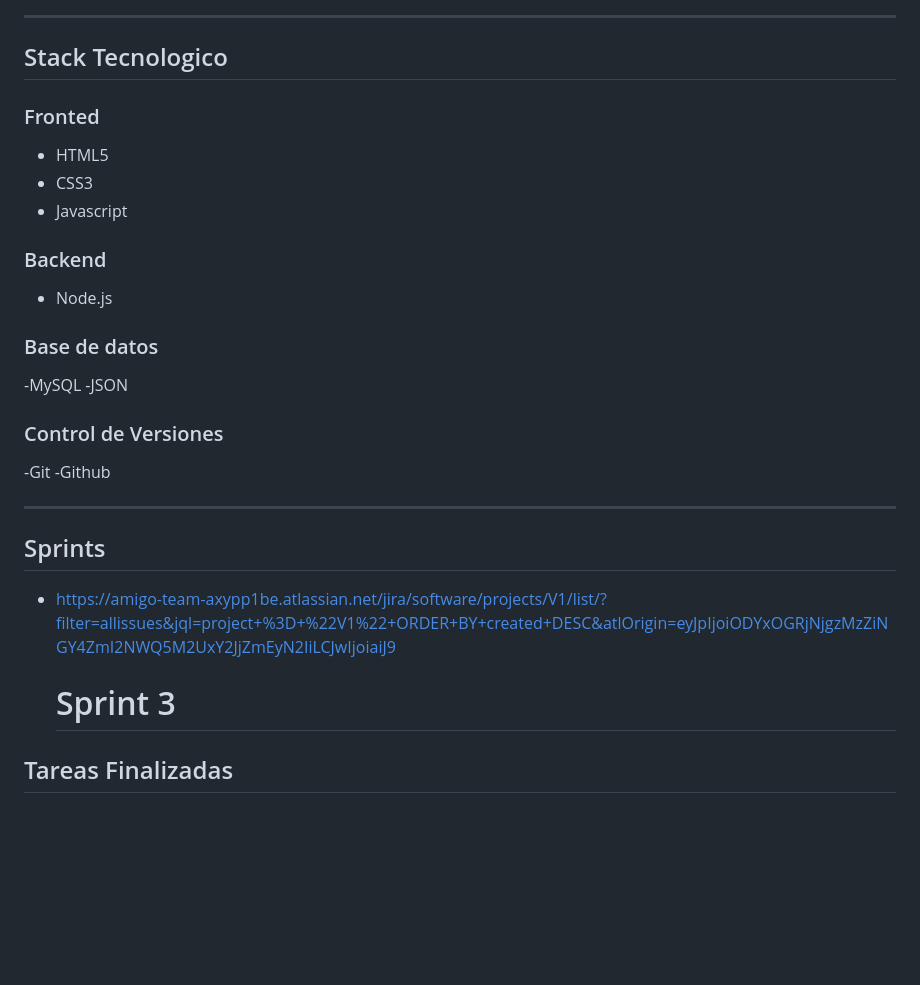
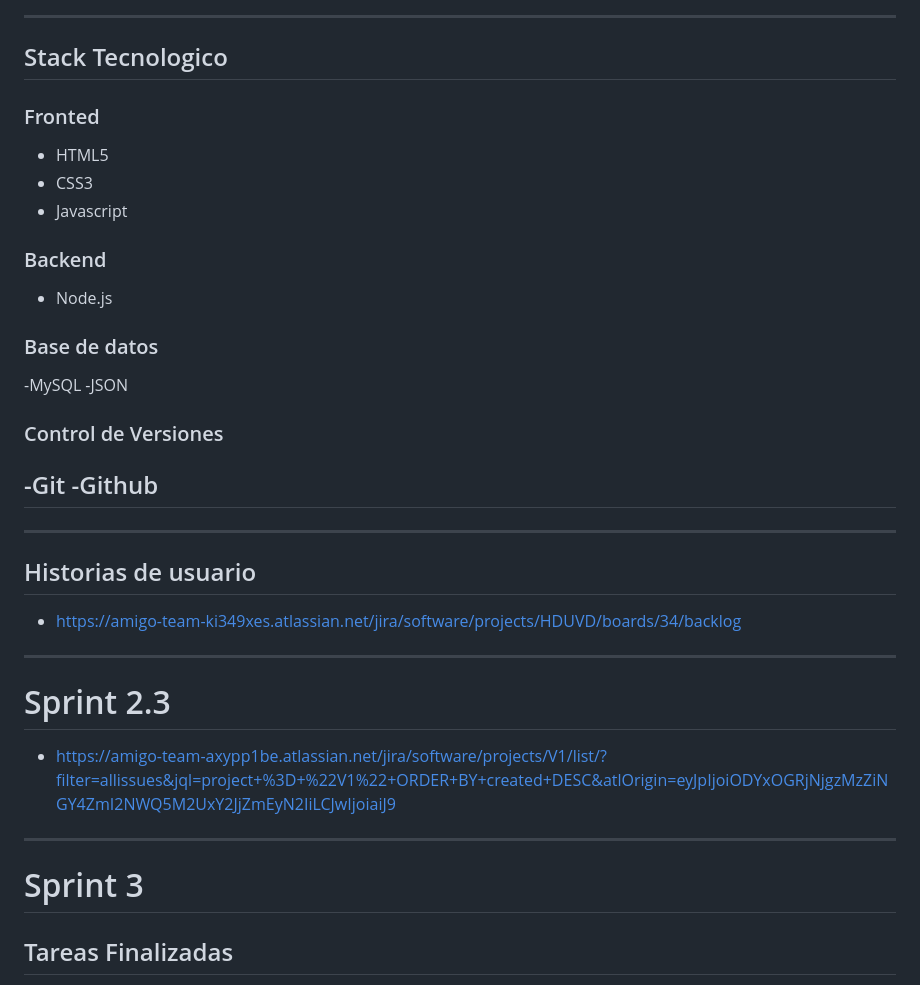
Before and after one commit to samtorres21/arquitectura.md, a Markdown page: README.md, the part around the change. GitHub-like rendering; blank space fills up the shorter version.

Commit message:
Update README with user stories and sprint details
Added user stories and updated sprint information in README.

````diff
--- a/README.md
+++ b/README.md
@@ -119,25 +119,38 @@ erDiagram
 ```
 ---
 ## Stack Tecnologico
+
 ### Fronted
+
 - HTML5
 - CSS3
 - Javascript
 
 ### Backend
+
 - Node.js
 ### Base de datos
+
 -MySQL
 -JSON
 ### Control de Versiones
+
 -Git
 -Github
+---
+---
+
+## Historias de usuario
+- https://amigo-team-ki349xes.atlassian.net/jira/software/projects/HDUVD/boards/34/backlog
+---
+
+# Sprint 2.3
+
+- https://amigo-team-axypp1be.atlassian.net/jira/software/projects/V1/list/?filter=allissues&jql=project+%3D+%22V1%22+ORDER+BY+created+DESC&atlOrigin=eyJpIjoiODYxOGRjNjgzMzZiNGY4ZmI2NWQ5M2UxY2JjZmEyN2IiLCJwIjoiaiJ9
 
 ---
-## Sprints
-- https://amigo-team-axypp1be.atlassian.net/jira/software/projects/V1/list/?filter=allissues&jql=project+%3D+%22V1%22+ORDER+BY+created+DESC&atlOrigin=eyJpIjoiODYxOGRjNjgzMzZiNGY4ZmI2NWQ5M2UxY2JjZmEyN2IiLCJwIjoiaiJ9
 
-  # Sprint 3
+# Sprint 3
 
 ##  Tareas Finalizadas
 
````
